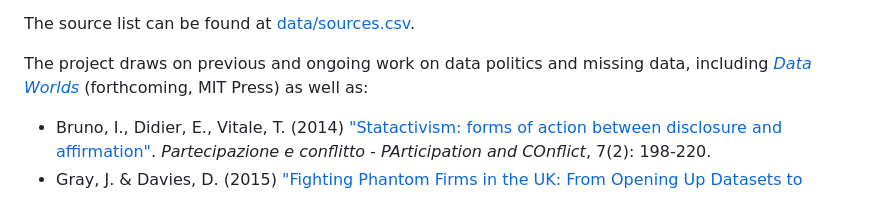
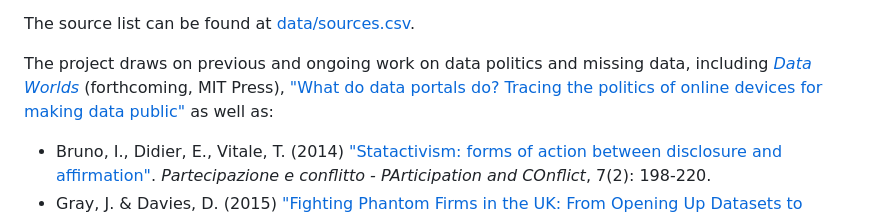
Before and after one commit to jwyg/datanotfound, a Markdown page: README.md, the part around the change. Drawn GitHub-style.

```diff
--- a/README.md
+++ b/README.md
@@ -16,7 +16,7 @@ The as yet unsuccessful requests have been selected from data portals around the
 
 The source list can be found at [data/sources.csv](data/sources.csv).
 
-The project draws on previous and ongoing work on data politics and missing data, including [*Data Worlds*](https://jonathangray.org/2021/03/16/data-worlds-mit/) (forthcoming, MIT Press) as well as:
+The project draws on previous and ongoing work on data politics and missing data, including [*Data Worlds*](https://jonathangray.org/2021/03/16/data-worlds-mit/) (forthcoming, MIT Press), ["What do data portals do? Tracing the politics of online devices for making data public"](https://doi.org/10.1017/dap.2023.7) as well as:
   - Bruno, I., Didier, E., Vitale, T. (2014) ["Statactivism: forms of action between disclosure and affirmation"](https://hal-sciencespo.archives-ouvertes.fr/hal-01767045/document). *Partecipazione e conflitto - PArticipation and COnflict*, 7(2): 198-220.
   - Gray, J. & Davies, D. (2015) ["Fighting Phantom Firms in the UK: From Opening Up Datasets to Reshaping Data Infrastructures?"](https://papers.ssrn.com/sol3/papers.cfm?abstract_id=2610937.). Working paper presented at the Open Data Research Symposium at the 3rd International Open Government Data Conference in Ottawa, May 27th 2015
   - Ọnụọha, M. (2016) ["The Library of Missing Datasets"](https://github.com/MimiOnuoha/missing-datasets).
```
